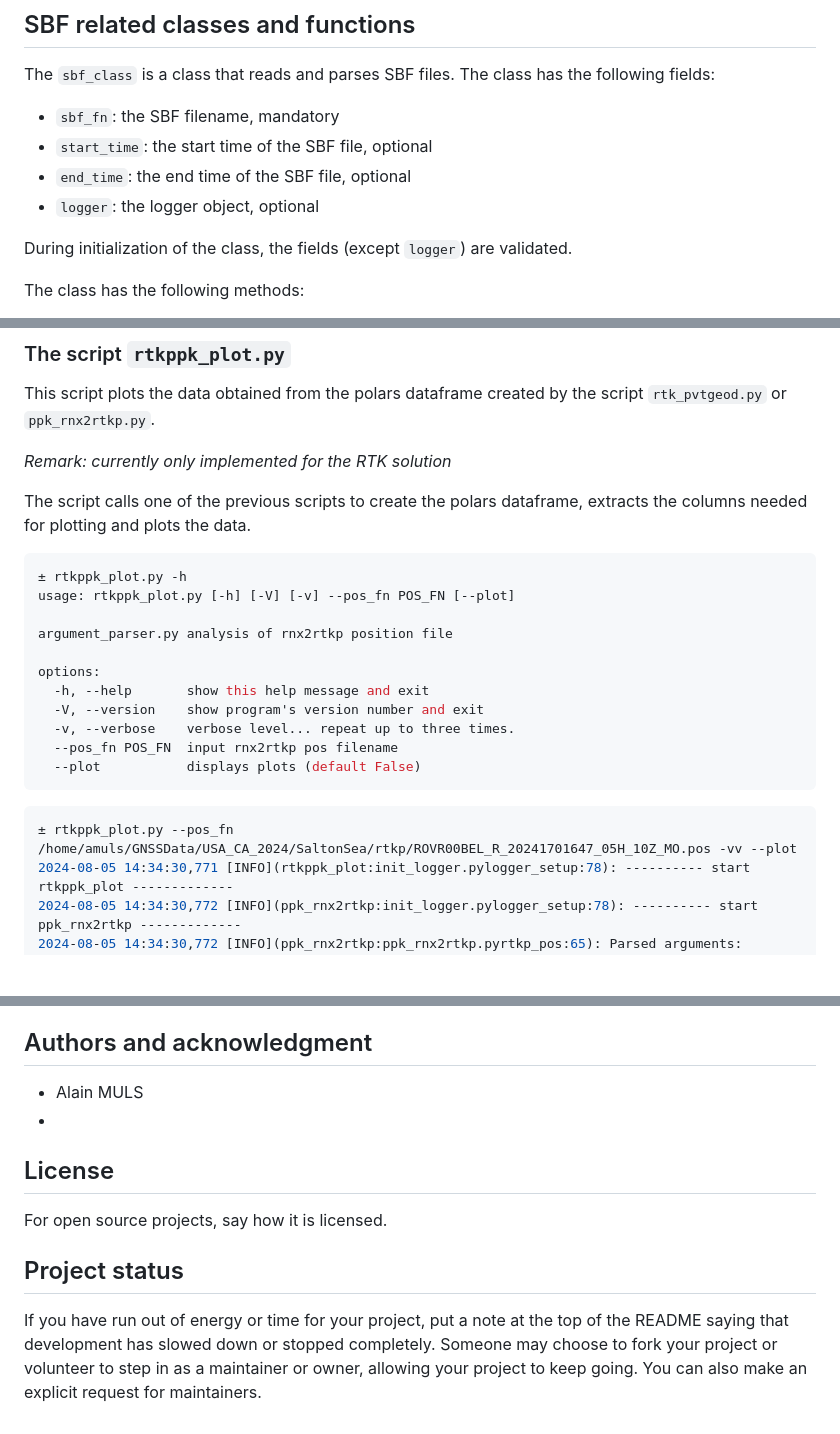
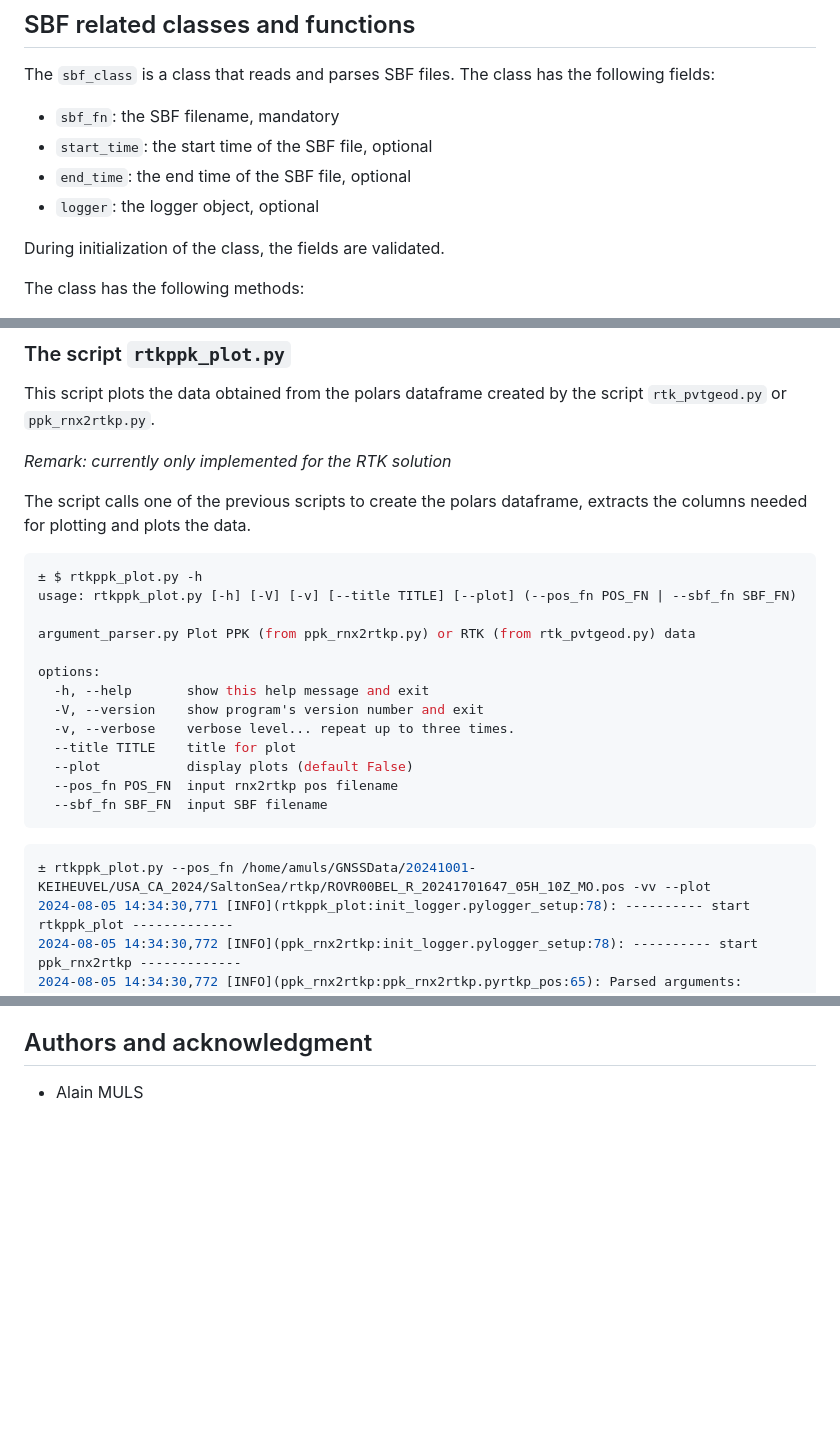
Before and after one commit to alainmuls/analysegnss, a Markdown page: README.md, 3 parts joined by grey strips. Drawn GitHub-style; blank space fills up the shorter version.

Commit message:
minor adjustments to README.md

````diff
--- a/README.md
+++ b/README.md
@@ -87,7 +87,7 @@ The `sbf_class` is a class that reads and parses SBF files. The class  has the f
 - `end_time`: the end time of the SBF file, optional
 - `logger`: the logger object, optional
 
-During initialization of the class, the fields (except `logger`) are validated.
+During initialization of the class, the fields are validated.
 
 The class has the following methods:
 - `def bin2asc_dataframe(self, lst_sbfblocks: list) -> dict:`
@@ -287,21 +287,23 @@ _Remark: currently only implemented for the RTK solution_
 The script calls one of the previous scripts to create the polars dataframe, extracts the columns needed for plotting and plots the data.
 
 ```bash
-± rtkppk_plot.py -h
-usage: rtkppk_plot.py [-h] [-V] [-v] --pos_fn POS_FN [--plot]
+± $ rtkppk_plot.py -h
+usage: rtkppk_plot.py [-h] [-V] [-v] [--title TITLE] [--plot] (--pos_fn POS_FN | --sbf_fn SBF_FN)
 
-argument_parser.py analysis of rnx2rtkp position file
+argument_parser.py Plot PPK (from ppk_rnx2rtkp.py) or RTK (from rtk_pvtgeod.py) data
 
 options:
   -h, --help       show this help message and exit
   -V, --version    show program's version number and exit
   -v, --verbose    verbose level... repeat up to three times.
+  --title TITLE    title for plot
+  --plot           display plots (default False)
   --pos_fn POS_FN  input rnx2rtkp pos filename
-  --plot           displays plots (default False)
+  --sbf_fn SBF_FN  input SBF filename
 ```
 
 ```bash
-± rtkppk_plot.py --pos_fn /home/amuls/GNSSData/USA_CA_2024/SaltonSea/rtkp/ROVR00BEL_R_20241701647_05H_10Z_MO.pos -vv --plot
+± rtkppk_plot.py --pos_fn /home/amuls/GNSSData/20241001-KEIHEUVEL/USA_CA_2024/SaltonSea/rtkp/ROVR00BEL_R_20241701647_05H_10Z_MO.pos -vv --plot
 2024-08-05 14:34:30,771 [INFO](rtkppk_plot:init_logger.pylogger_setup:78): ---------- start rtkppk_plot -------------
 2024-08-05 14:34:30,772 [INFO](ppk_rnx2rtkp:init_logger.pylogger_setup:78): ---------- start ppk_rnx2rtkp -------------
 2024-08-05 14:34:30,772 [INFO](ppk_rnx2rtkp:ppk_rnx2rtkp.pyrtkp_pos:65): Parsed arguments: Namespace(verbose=2, pos_fn='/home/amuls/GNSSData/USA_CA_2024/SaltonSea/rtkp/ROVR00BEL_R_20241701647_05H_10Z_MO.pos')
@@ -517,9 +517,3 @@ You can also document commands to lint the code or run tests. These steps help t
 ## Authors and acknowledgment
 
 - Alain MULS
--
-## License
-For open source projects, say how it is licensed.
-
-## Project status
-If you have run out of energy or time for your project, put a note at the top of the README saying that development has slowed down or stopped completely. Someone may choose to fork your project or volunteer to step in as a maintainer or owner, allowing your project to keep going. You can also make an explicit request for maintainers.
````
Also changed, not shown: other parts of README.md (+2 -4 lines).
